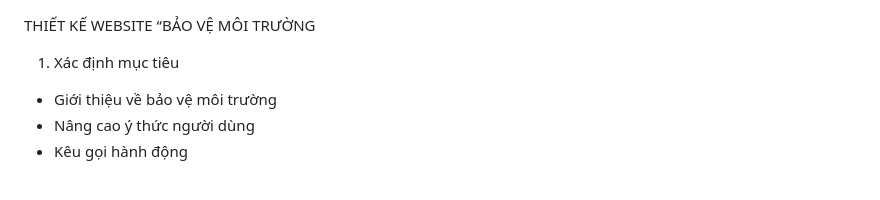
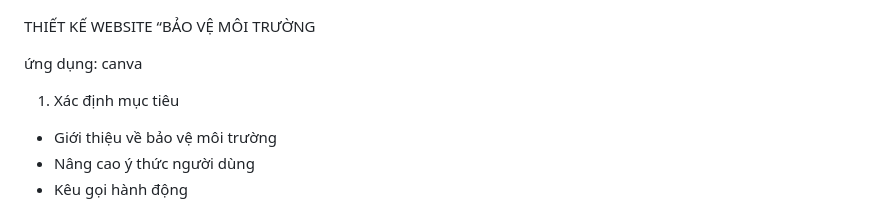
Before and after one commit to ducpham2311/MyWeb, a Markdown page: README.md, the part around the change. GitHub-like rendering; blank space fills up the shorter version.

```diff
--- a/README.md
+++ b/README.md
@@ -1,4 +1,7 @@
 THIẾT KẾ WEBSITE “BẢO VỆ MÔI TRƯỜNG
+
+ứng dụng: canva
+
 1. Xác định mục tiêu
 - Giới thiệu về bảo vệ môi trường
 - Nâng cao ý thức người dùng
```
